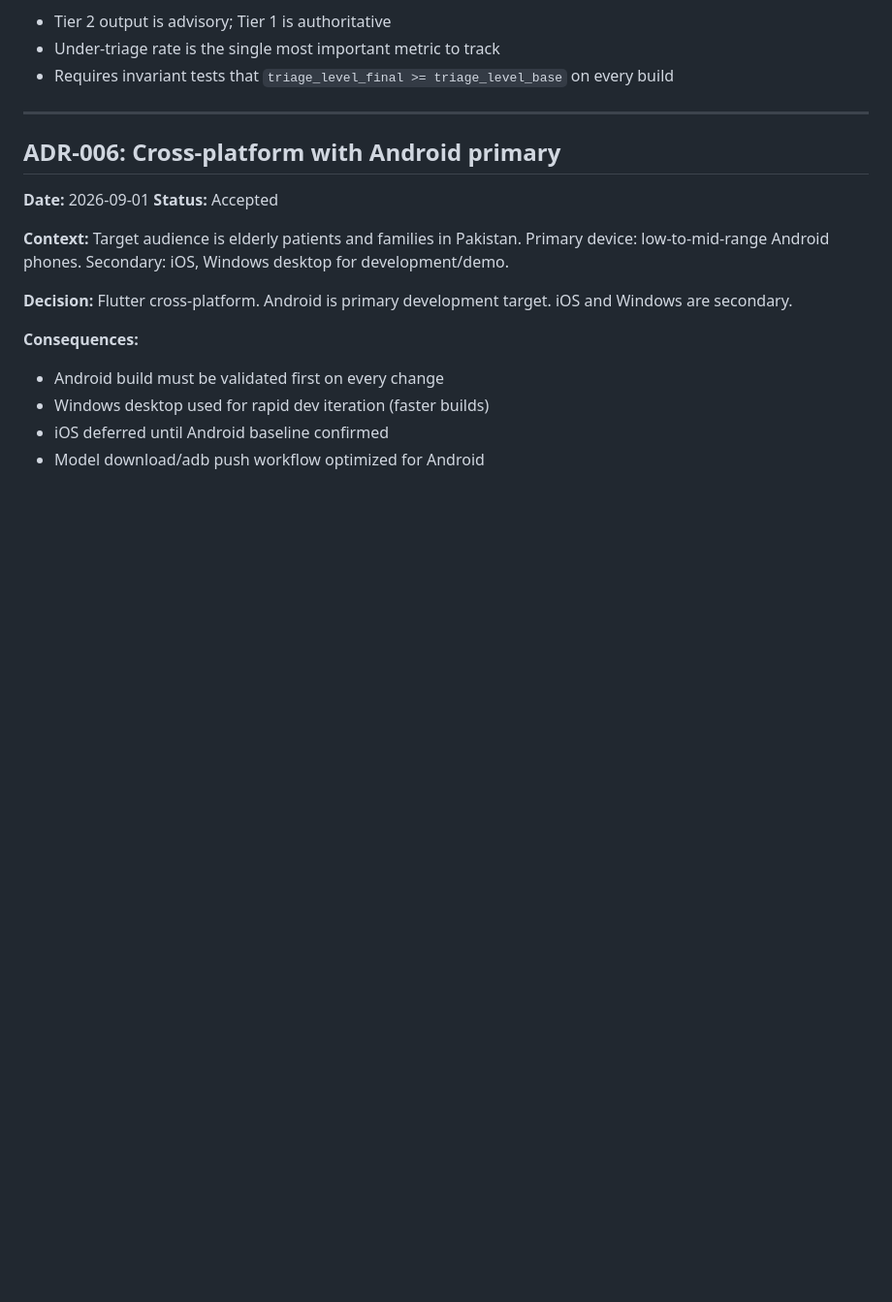
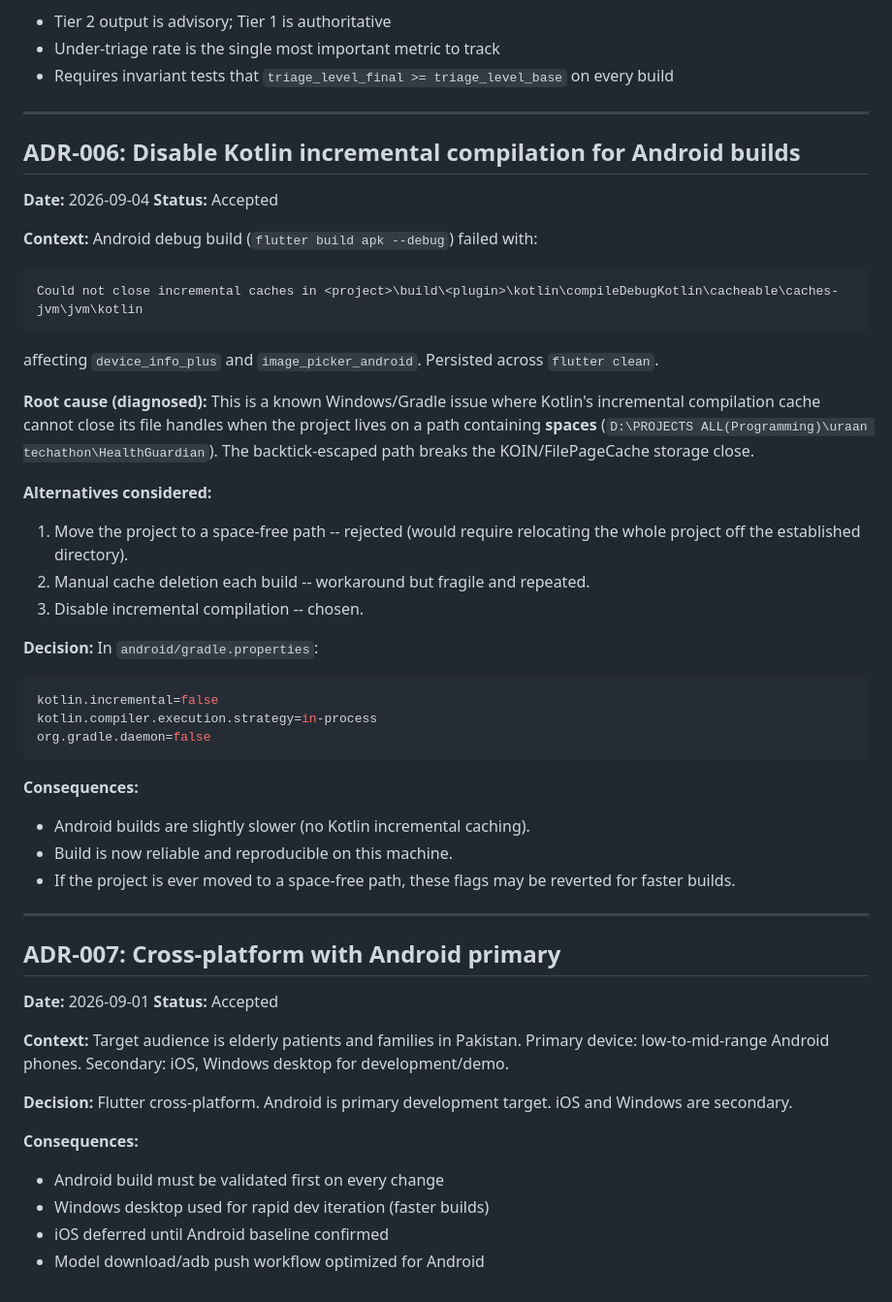
Before and after one commit to saad-NB/HealthGuardian, a Markdown page: docs/DECISIONS.md, the part around the change. Shown at 97% size. Drawn GitHub-style; blank space fills up the shorter version.

Commit message:
Document ADR-006: Android Kotlin incremental cache workaround

````diff
--- a/docs/DECISIONS.md
+++ b/docs/DECISIONS.md
@@ -110,7 +110,39 @@ Each significant design choice is recorded here with date, context, alternatives
 
 ---
 
-## ADR-006: Cross-platform with Android primary
+## ADR-006: Disable Kotlin incremental compilation for Android builds
+
+**Date:** 2026-09-04
+**Status:** Accepted
+
+**Context:** Android debug build (`flutter build apk --debug`) failed with:
+```
+Could not close incremental caches in <project>\build\<plugin>\kotlin\compileDebugKotlin\cacheable\caches-jvm\jvm\kotlin
+```
+affecting `device_info_plus` and `image_picker_android`. Persisted across `flutter clean`.
+
+**Root cause (diagnosed):** This is a known Windows/Gradle issue where Kotlin's incremental compilation cache cannot close its file handles when the project lives on a path containing **spaces** (`D:\PROJECTS ALL(Programming)\uraan techathon\HealthGuardian`). The backtick-escaped path breaks the KOIN/FilePageCache storage close.
+
+**Alternatives considered:**
+1. Move the project to a space-free path -- rejected (would require relocating the whole project off the established directory).
+2. Manual cache deletion each build -- workaround but fragile and repeated.
+3. Disable incremental compilation -- chosen.
+
+**Decision:** In `android/gradle.properties`:
+```properties
+kotlin.incremental=false
+kotlin.compiler.execution.strategy=in-process
+org.gradle.daemon=false
+```
+
+**Consequences:**
+- Android builds are slightly slower (no Kotlin incremental caching).
+- Build is now reliable and reproducible on this machine.
+- If the project is ever moved to a space-free path, these flags may be reverted for faster builds.
+
+---
+
+## ADR-007: Cross-platform with Android primary
 
 **Date:** 2026-09-01
 **Status:** Accepted
````
